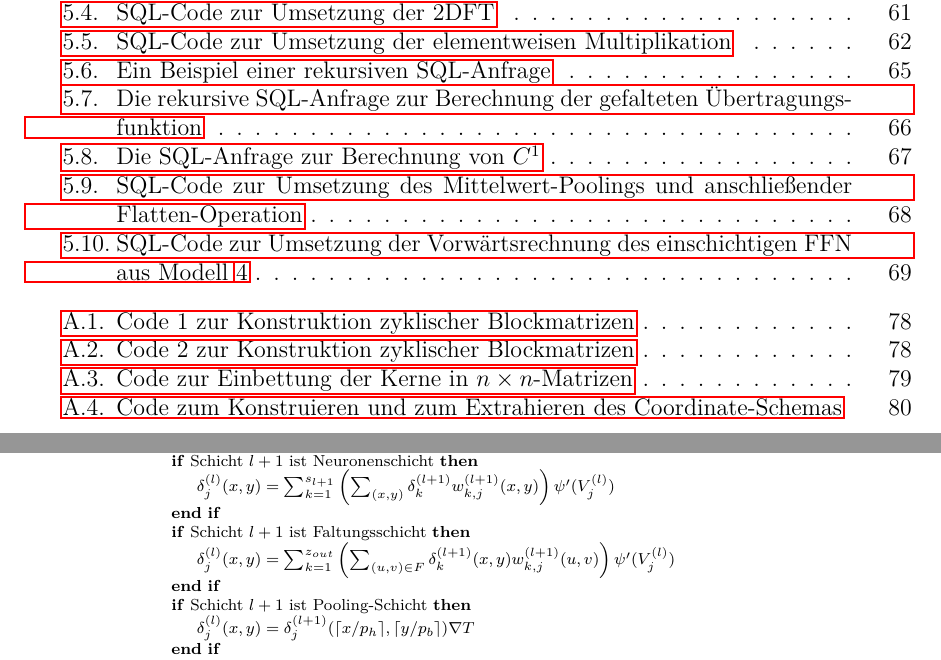
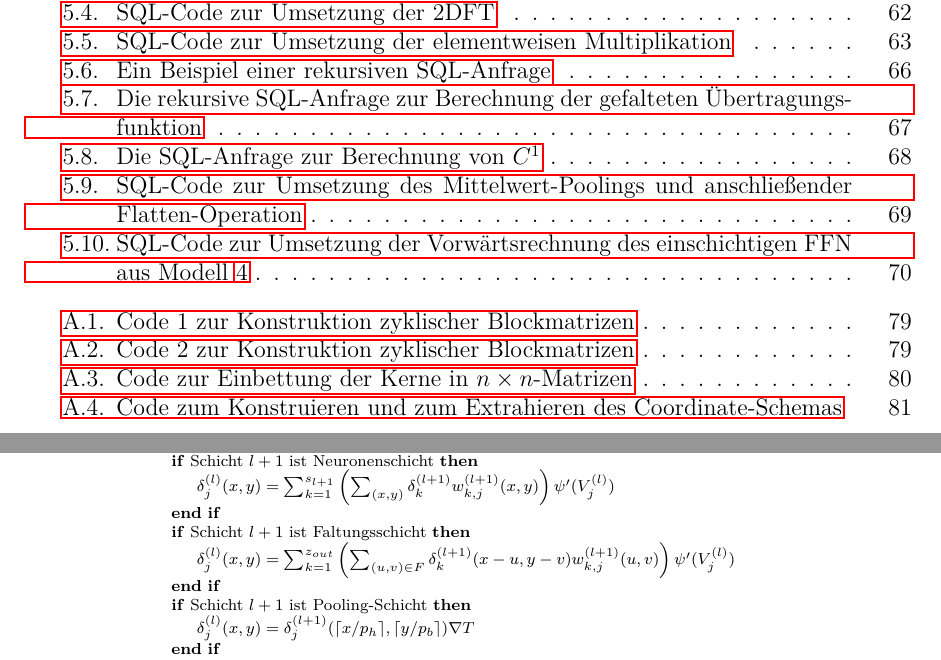
Before and after one commit to baldi181/CNN_in_SQL, a LaTeX thesis (Thesis_mit_Bsp_Biblatex/thesis_mit_Bsp.tex, which reads Thesis_mit_Bsp_Biblatex/chapters/kap_cnn.tex, Thesis_mit_Bsp_Biblatex/chapters/umsetzung_sql.tex): two parts of pages 10 and 52 of 94 before the commit and two parts of pages 10 and 52 of 96 after it, joined at a grey line, cut so that both start at the same text. The pictures show the PDF file Thesis_mit_Bsp_Biblatex/thesis_mit_Bsp.pdf that the author committed with the source.

Commit message:
Add files via upload

```diff
--- a/Thesis_mit_Bsp_Biblatex/chapters/kap_cnn.tex
+++ b/Thesis_mit_Bsp_Biblatex/chapters/kap_cnn.tex
@@ -278,7 +278,7 @@ verallgemeinert.
 Hier ist $\delta_j^{(l+1)}$ der von der Neuronenschicht $l+1$ zurück propagierte Fehler des Neurons $j$ bezüglich der Fehlerfunktion $E$ und $\psi(V^{(l)}_j)$ die entsprechende Aktivierung des Neurons $j$.
 Ist die nachfolgende Schicht eine Faltungsschicht, so ergibt sich der lokale Fehler der Schicht $l$ zu
 \begin{equation*}
-    \delta_j^{(l)}(x,y)=\sum_{k=1}^{z_{out}} \left(\sum_{(u,v) \in F} \delta_k^{(l+1)}(x,y) w_{k,j}^{(l+1)}(u,v)\right) \psi'(V_j^{(l)}).
+    \delta_j^{(l)}(x,y)=\sum_{k=1}^{z_{out}} \left(\sum_{(u,v) \in F} \delta_k^{(l+1)}(x-u,y-v) w_{k,j}^{(l+1)}(u,v)\right) \psi'(V_j^{(l)}).
 \end{equation*}
 Ist $l+1$ eine Pooling-Schicht mit Schrittweiten $p_h,p_b$ und einer Pooling-Funktion $T$, so gilt
 \begin{equation}
@@ -319,7 +319,7 @@ Die Berechnung in Gleichung (\ref{eq:upsample1}) und Gleichung (\ref{eq:upsample
                     \EndIf
 
                     \If{Schicht $l+1$ ist Faltungsschicht}
-                    \State $\delta_j^{(l)}(x,y)=\sum_{k=1}^{z_{out}} \left(\sum_{(u,v) \in F} \delta_k^{(l+1)}(x,y) w_{k,j}^{(l+1)}(u,v)\right) \psi'(V_j^{(l)})$
+                    \State $\delta_j^{(l)}(x,y)=\sum_{k=1}^{z_{out}} \left(\sum_{(u,v) \in F} \delta_k^{(l+1)}(x-u,y-v) w_{k,j}^{(l+1)}(u,v)\right) \psi'(V_j^{(l)})$
                     \EndIf
 
                     \If{Schicht $l+1$ ist Pooling-Schicht}
--- a/Thesis_mit_Bsp_Biblatex/chapters/umsetzung_sql.tex
+++ b/Thesis_mit_Bsp_Biblatex/chapters/umsetzung_sql.tex
@@ -56,8 +55,9 @@ Zur Umsetzung der Faltungsoperation sind also zunächst die Nachbarschaften für
     \caption[PostgreSQL-Parameterkonfiguration]{Es ist die verwendete Parameterkonfiguration von PostgreSQL 14 dargestellt.}
     \label{tab:systemspecs}
 \end{table}
-
+\noindent \begin{minipage}{\linewidth}
 \lstinputlisting[label=sql:naive, caption=SQL-Code zur Umsetzung der Faltung mit Nachbarschaften, language=SQL]{sql_code/neighborhood.sql}
+\end{minipage}
 
 In der Anfrage (Zeile 4-14) werden die Nachbarschaften aller Pixel in der temporären Relation $\mathbf{kreuz}$ berechnet. Dabei wird die \textbf{BETWEEN}-Funktion zur kompakten Darstellung der Konstantenselektion bezüglich $l=\lfloor k/2 \rfloor$ genutzt. In den Zeilen 15-17 werden dann die Nachbarschaften über die entsprechenden Indizes der Matrix $K$ verbunden und schließlich die \textbf{SUM}-Funktion genutzt, um das Faltungsergebnis zu berechnen. Dieser naive Ansatz nutzt keine lineare Algebra in Form von Matrixvektor- oder Matrixmatrixmultiplikation und ist hinsichtlich des Problems \ref{prob:conv_in_sql} schon für verhältnismäßig kleine Grauwertbilder ineffizient. Zu erkennen ist dies in der Abbildung \ref{abb:laufzeit_naive}, bei der die Laufzeiten der SQL-Anfrage \ref{sql:naive} in Abhängigkeit von der Dimension $n$ für allgemeine Matrizen $X \in \RR^{n \times n}$ dargestellt ist.
 
@@ -77,9 +77,9 @@ Eine Verminderung der Laufzeiten kann mithilfe von Umsetzungstabellen, engl. \te
     &\text{jstrich}\; \; \mathrm{int})
 \end{align*}
 mit dem zusammengesetzten Schlüssel $(i,j,\text{id})$ benötigt. Hier werden für jedes Pixel $(i,j)$ die Nachbarpixel $(i', j') \in U$ mit einer entsprechenden Nummer $\text{id}$ zur Identifikation  hinterlegt. So wird die zeitintensive Berechnung der Nachbarschaften mit dem  kartesischen Produkt in der Anfrage \ref{sql:naive} umgangen. Die Laufzeiten der verbesserten Anfrage \ref{sql:naive_better} sind in Abhängigkeit von der Dimension $n$ in Abbildung \ref{abb:laufzeit_naive_verb} dargestellt. Dabei ist der erhöhte Speicheraufwand für die Umsetzungstabellen für einen Kern $K \in \RR^{3 \times 3}$ sichtbar. Kerne mit diesen Abmessungen werden oft in der Praxis verwendet.
-
+\noindent \begin{minipage}{\linewidth}
 \lstinputlisting[label=sql:naive_better, caption=SQL-Code zur Umsetzung der Faltung mit Umsetzungstabellen, language=SQL]{sql_code/neigh_verbesster.txt}
-
+\end{minipage}
 \begin{figure}[h]
     \includegraphics[width=0.8\textwidth]{pics/chapters/kap5/data_plot_naive_verb_verb.eps}
     \centering
@@ -247,9 +247,9 @@ Die datenbankgestützte Umsetzung der Matrixvektormultiplikation mit dünnbesetz
     \caption[Laufzeiten und Speicherbedarf der \textit{sparse}-Variante]{Es ist der Zeit- und Speicheraufwand der SQL-Anfrage \ref{sql:sparseapp} in Abhängigkeit von der Größe der Matrix $X \in \RR^{n \times n}$ dargestellt. Die blaue Kurve spiegelt die Laufzeiten in Sekunden wider. Außerdem ist der benötigte Speicherbedarf der dünnbesetzten Matrizen im Spaltenkompression-Schema für einen Kern $K \in \RR^{3 \times 3}$ in MB abgebildet.}
     \label{abb:sparseapp}
 \end{figure}
-
+\noindent \begin{minipage}{\linewidth}
 \lstinputlisting[label=sql:sparseapp, caption=SQL-Code zur Umsetzung der Matrixfaltung als Matrixvektorprodukt, language=SQL]{sql_code/sparsecnn.txt}
-
+\end{minipage}
 \subsection{Diskrete Fourier-Transformation}
 \label{abs:dft}
 Die diskrete Fourier\footnote{Jean Baptiste Joseph Fourier 1786-1830}-Transformation ist eine Methode aus dem Bereich der Fourier-Analysis. Dabei werden zeitdiskrete, endliche Signale auf sogenannte diskrete, periodische Frequenzspektren abgebildet. In diesem Kontext wird zwischen Zeitbereich und Frequenzbereich unterschieden.
@@ -403,9 +402,9 @@ Schließlich folgt in den letzten Zeilen die Ausgabe der zweidimensionalen diskr
     \label{abb:dft_insql}
 \end{figure}
 
-%\noindent \begin{minipage}{\linewidth}
+\noindent \begin{minipage}{\linewidth}
     \lstinputlisting[label=sql:dft, caption=SQL-Code zur Umsetzung der $\mathrm{2DFT}$, language=SQL]{sql_code/dft_ansatz_FXFT.txt}
-%\end{minipage}
+\end{minipage}
 
 Im zweiten Berechnungsschritt ist eine elementweise Multiplikation auszuführen. Angenommen die Matrizen $\hat{X}$ und $\hat{K}$ sind als Relationen \textbf{X}
 und \textbf{K} im Coordinate-Schema hinterlegt. Dann wird $\hat{X} \odot \hat{K}$ in der SQL-Anfrage \ref{sql:elementweise} implementiert. Diese Berechnung ist im Vergleich zur Faltungsoperation nicht zeitkritisch.
@@ -477,12 +476,13 @@ Bei der gefalteten Übertragungsfunktion, siehe Definition \ref{eq:convlogit}, m
 \end{equation}
 zu berechnen. Dabei sind die Matrizen $A_p$ Ergebnisse von Matrixfaltungen, $\alpha_{qp} \in \RR$ beliebige Gewichte sowie $b \in \RR^{z_{out}}$ ein Biasvektor. Zukünftig werden Aktivierungsfunktionen im SQL-Code mit $T$ bezeichnet. Zur Berechnung von der Summe in Gleichung (\ref{eq:rec_conv}) wird eine rekursive SQL-Anfrage \ref{sql:conv_rec} genutzt. Die entsprechenden Relationen liegen jeweils im erweiterten Coordinate-Schema vor. In der Anfrage gilt für alle Gewichte $\alpha_{qp}=1$. Die Erweiterung für beliebige Gewichte kann mit einer zusätzlichen Relation für die Gewichtsparameter gelingen.
 
+\noindent \begin{minipage}{\linewidth}
 \lstinputlisting[label=sql:conv_rec, caption=Die rekursive SQL-Anfrage zur Berechnung der gefalteten Übertragungsfunktion, language=SQL]{sql_code/conv_recursive.txt}
-
+\end{minipage}
 Die datenbankgestützte Matrixfaltung ist bereits im vorherigen Abschnitt \ref{abs:conv_in_sql} beleuchtet worden. Zur Veranschaulichung wird die SQL-Implementierung \ref{sql:C1} zur Berechnung der sechs Merkmalskarten in der Faltungschicht $C^1$ des Modells \ref{modell} dargestellt. Dabei wurde der im Abschnitt \ref{abs:naive_app} diskutierte verbesserte Nachbarschafts-Ansatz mit Umgebungstabellen und das erweiterte Coordinate-Schema benutzt. Hier ist im Gegensatz zur Schicht $C^2$ keine rekursive Anfrage notwendig. Es kommen wieder Common-Table-Expressions zum Einsatz. In den Zeilen 1-19 werden die Matrixfaltungen $X \ast K^{1}_p$ mit zero padding mithilfe einer Umgebungstabelle \textbf{U} für $1 \leq p \leq 6$ berechnet. In den Zeilen 20 bis 27 wird nur das Teilergebnis behalten, welches mit der gültigen Faltung bestimmt wurde. Schließlich folgt in den Zeilen 28-34 die Manipulation mit den Schwellwerten $b_p$ und die Berechnung der Aktivierung mit der logistischen Funktion.
-
+\noindent \begin{minipage}{\linewidth}
 \lstinputlisting[label=sql:C1, caption=Die SQL-Anfrage zur Berechnung von $C^1$, language=SQL]{sql_code/C1_sql.txt}
-
+\end{minipage}
 \subsection*{Pooling}
 Die datenbankgestützte Umsetzung von Pooling-Schichten kann direkt durch die Nutzung von Nachbarschaften wie in Abschnitt \ref{abs:naive_app} gelingen. Da die Dimensionen aller vorkommenden Merkmalskarten und Kerne eines CNN durch die Wahl der Hyperparameter festgelegt werden, müssen die Nachbarschaften beim Pooling nur einmalig berechnet werden. Des Weiteren werden Funktionen wie \textbf{MAX} und \textbf{MEAN} im SQL-Standard unterstützt, sodass Maximum-Pooling und Mittelwert-Pooling implementiert werden können.
 
```
Also changed, not shown: Thesis_mit_Bsp_Biblatex/literatur.bib (+1 -1 lines), Thesis_mit_Bsp_Biblatex/thesis_mit_Bsp.bbl, Thesis_mit_Bsp_Biblatex/thesis_mit_Bsp.pdf, Thesis_mit_Bsp_Biblatex/chapters/umsetzung_sql.tex (4 more changed lines), 9 other files.
